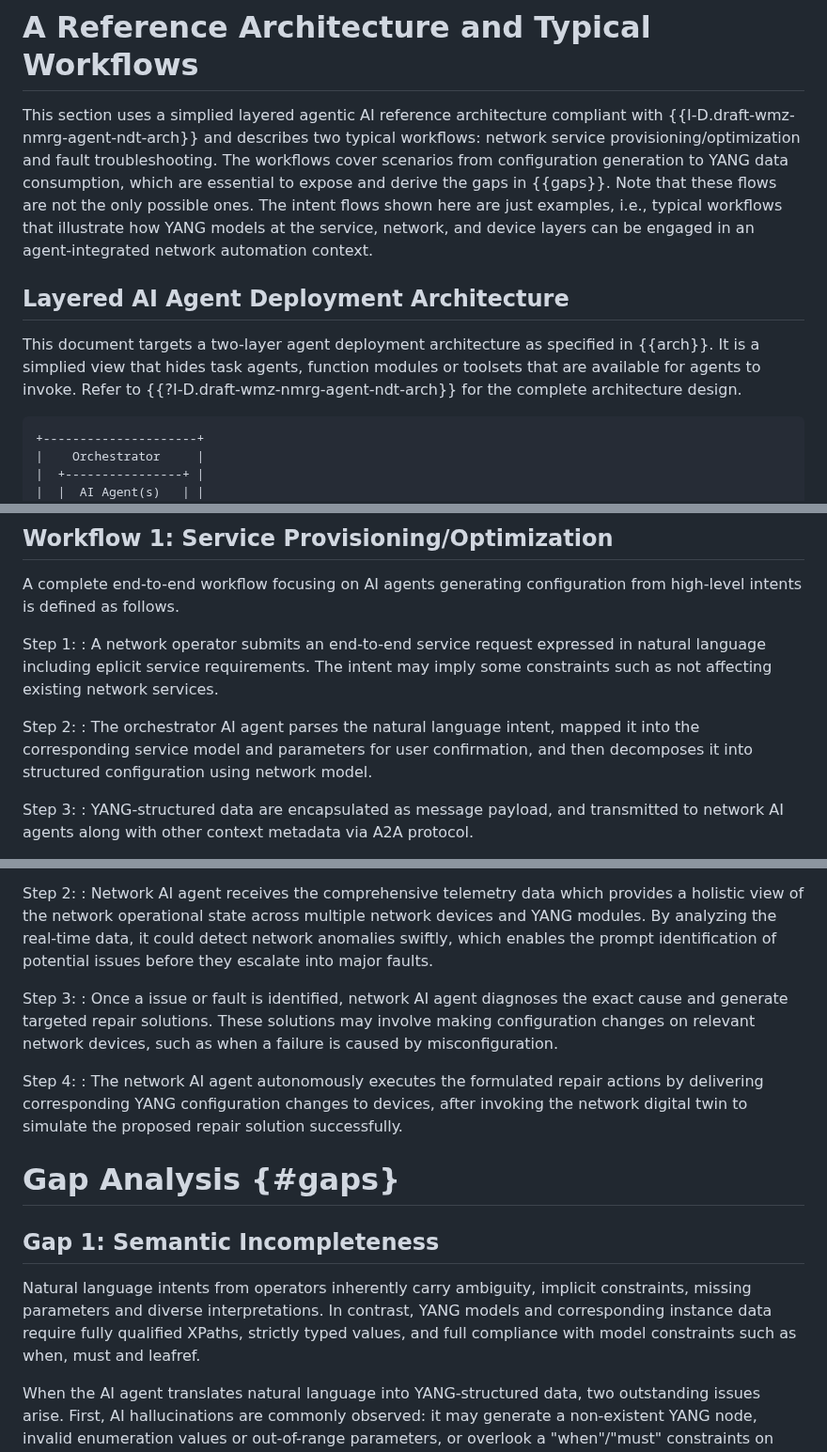
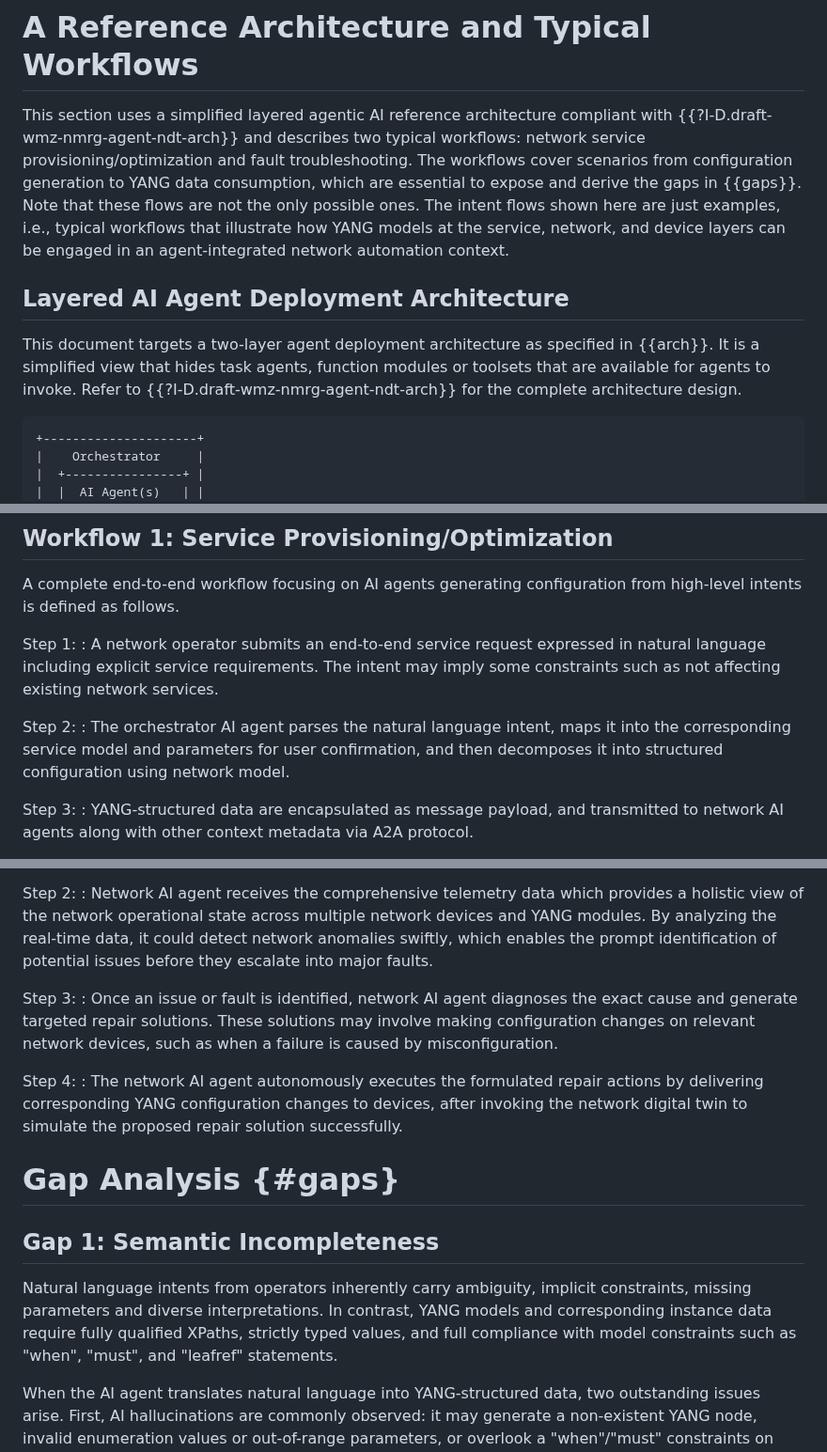
Before and after one commit to QiufangMa/AgentImpact2YANG, a Markdown page: draft-xxx-yang-agent-challenges.md, 3 parts joined by grey strips. Shown at 94% size. Drawn GitHub-style.

Commit message:
fix typos

```diff
--- a/draft-xxx-yang-agent-challenges.md
+++ b/draft-xxx-yang-agent-challenges.md
@@ -99,11 +99,11 @@ Agentic AI:
 
 # A Reference Architecture and Typical Workflows
 
-This section uses a simplied layered agentic AI reference architecture compliant with {{I-D.draft-wmz-nmrg-agent-ndt-arch}} and describes two typical workflows: network service provisioning/optimization and fault troubleshooting. The workflows cover scenarios from configuration generation to YANG data consumption, which are essential to expose and derive the gaps in {{gaps}}. Note that these flows are not the only possible ones. The intent flows shown here are just examples, i.e., typical workflows that illustrate how YANG models at the service, network, and device layers can be engaged in an agent-integrated network automation context.
+This section uses a simplified layered agentic AI reference architecture compliant with {{?I-D.draft-wmz-nmrg-agent-ndt-arch}} and describes two typical workflows: network service provisioning/optimization and fault troubleshooting. The workflows cover scenarios from configuration generation to YANG data consumption, which are essential to expose and derive the gaps in {{gaps}}. Note that these flows are not the only possible ones. The intent flows shown here are just examples, i.e., typical workflows that illustrate how YANG models at the service, network, and device layers can be engaged in an agent-integrated network automation context.
 
 ## Layered AI Agent Deployment Architecture
 
-This document targets a two-layer agent deployment architecture as specified in {{arch}}. It is a simplied view that hides task agents, function modules or toolsets that are available for agents to invoke. Refer to {{?I-D.draft-wmz-nmrg-agent-ndt-arch}} for the complete architecture design.
+This document targets a two-layer agent deployment architecture as specified in {{arch}}. It is a simplified view that hides task agents, function modules or toolsets that are available for agents to invoke. Refer to {{?I-D.draft-wmz-nmrg-agent-ndt-arch}} for the complete architecture design.
 
 
 ~~~~
@@ -138,10 +138,10 @@ This document targets a two-layer agent deployment architecture as specified in
 A complete end-to-end workflow focusing on AI agents generating configuration from high-level intents is defined as follows.
 
 Step 1:
-: A network operator submits an end-to-end service request expressed in natural language including eplicit service requirements. The intent may imply some constraints such as not affecting existing network services.
+: A network operator submits an end-to-end service request expressed in natural language including explicit service requirements. The intent may imply some constraints such as not affecting existing network services.
 
 Step 2:
-: The orchestrator AI agent parses the natural language intent, mapped it into the corresponding service model and parameters for user confirmation, and then decomposes it into structured configuration using network model.
+: The orchestrator AI agent parses the natural language intent, maps it into the corresponding service model and parameters for user confirmation, and then decomposes it into structured configuration using network model.
 
 Step 3:
 : YANG-structured data are encapsulated as message payload, and transmitted to network AI agents along with other context metadata via A2A protocol.
@@ -161,7 +161,7 @@ Step 2:
 : Network AI agent receives the comprehensive telemetry data which provides a holistic view of the network operational state across multiple network devices and YANG modules. By analyzing the real-time data, it could detect network anomalies swiftly, which enables the prompt identification of potential issues before they escalate into major faults.
 
 Step 3:
-: Once a issue or fault is identified, network AI agent diagnoses the exact cause and generate targeted repair solutions. These solutions may involve making configuration changes on relevant network devices, such as when a failure is caused by misconfiguration.
+: Once an issue or fault is identified, network AI agent diagnoses the exact cause and generate targeted repair solutions. These solutions may involve making configuration changes on relevant network devices, such as when a failure is caused by misconfiguration.
 
 Step 4:
 : The network AI agent autonomously executes the formulated repair actions by delivering corresponding YANG configuration changes to devices, after invoking the network digital twin to simulate the proposed repair solution successfully.
@@ -171,7 +171,7 @@ Step 4:
 ## Gap 1: Semantic Incompleteness
 
 
-Natural language intents from operators inherently carry ambiguity, implicit constraints, missing parameters and diverse interpretations. In contrast, YANG models and corresponding instance data require fully qualified XPaths, strictly typed values, and full compliance with model constraints such as when, must and leafref.
+Natural language intents from operators inherently carry ambiguity, implicit constraints, missing parameters and diverse interpretations. In contrast, YANG models and corresponding instance data require fully qualified XPaths, strictly typed values, and full compliance with model constraints such as "when", "must", and "leafref" statements.
 
 When the AI agent translates natural language into YANG-structured data, two outstanding issues arise. First, AI hallucinations are commonly observed: it may generate a non-existent YANG node, invalid enumeration values or out-of-range parameters, or overlook a "when"/"must" constraints on configuration data defined by YANG. This problem is even amplified in multi-vendor and cross-version model scenarios. Second, implicit operational requirements embedded in original intents, such as service continuity, high availability and security compliance, are likely lost during the transformation process. As a result, the generated configuration data are either syntactically invalid, semantically incomplete, or inconsistent with the original operator intent.
 
```
Also changed, not shown: other parts of draft-xxx-yang-agent-challenges.md (+4 -4 lines).
